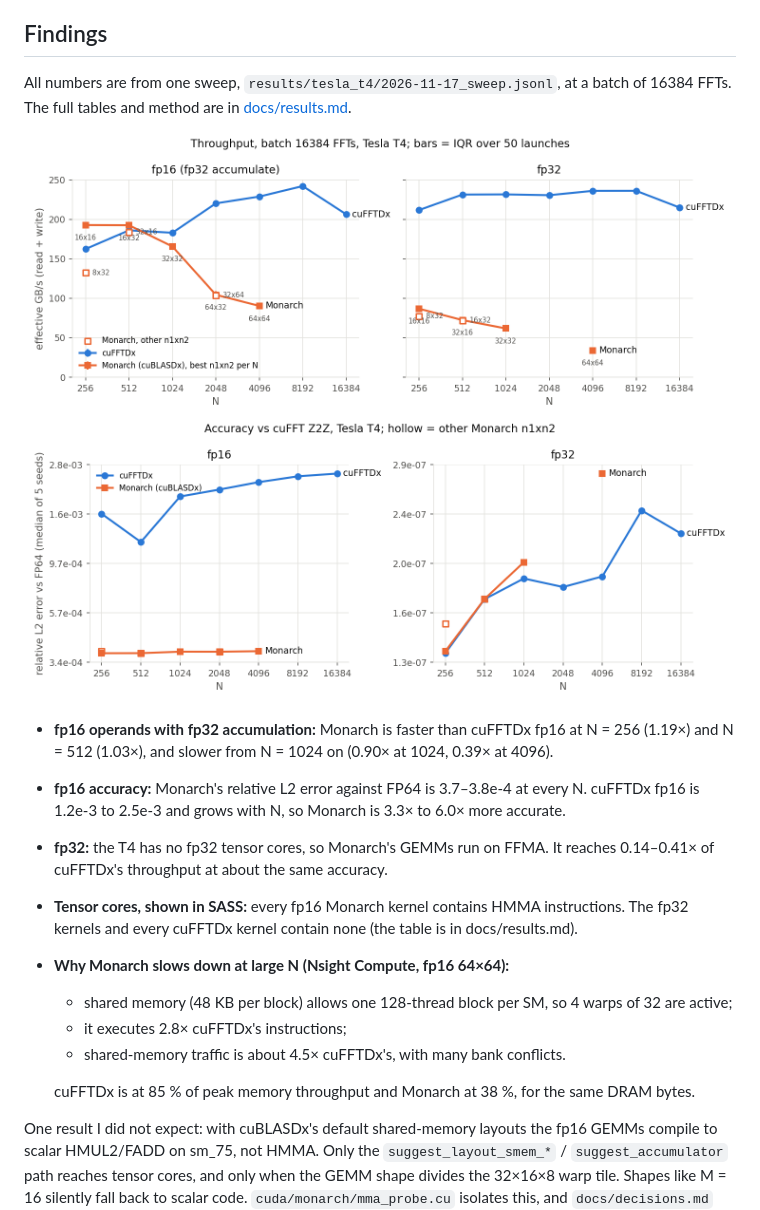
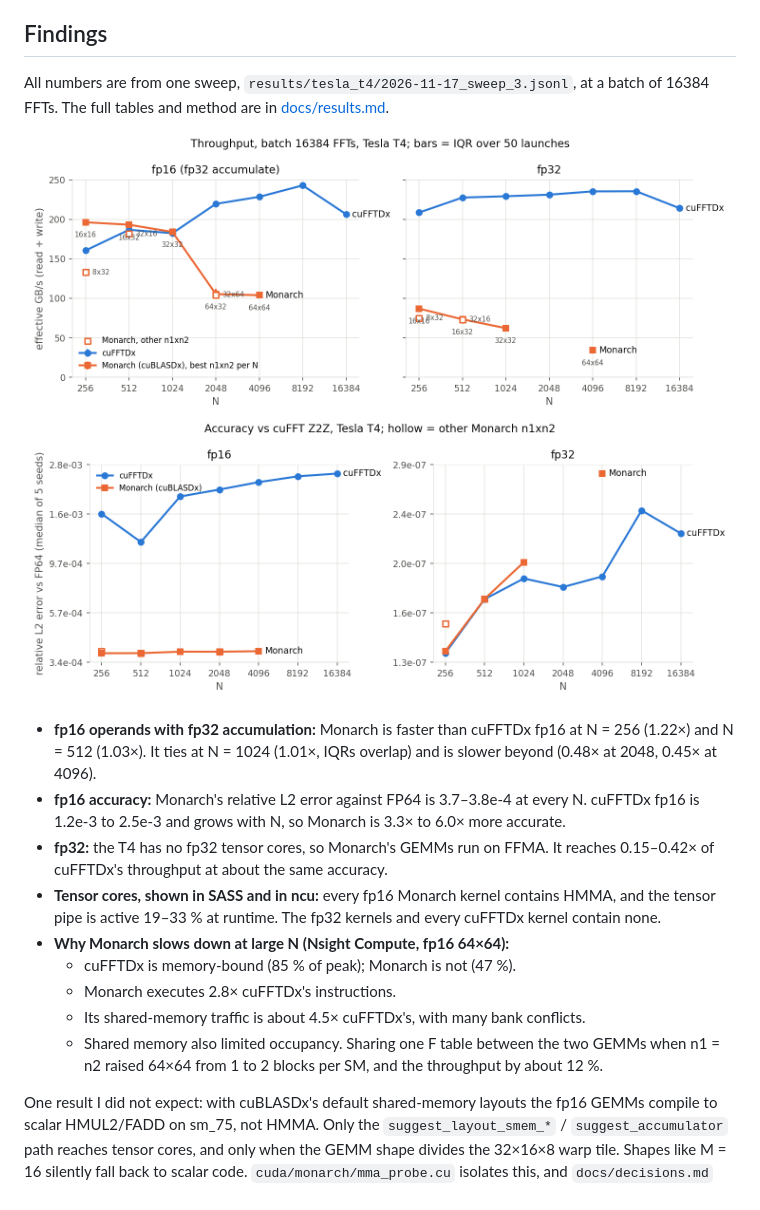
Before and after one commit to vixrino/monarch-fft-mathdx, a Markdown page: README.md, the part around the change. Rendered like a GitHub page; pictures changed too: docs/figures/tesla_t4/throughput_vs_n.png.

Commit message:
add shared-f sweep and profiles, update results
Co-Authored-By: Claude Opus 5.5 <noreply@anthropic.com>

```diff
--- a/README.md
+++ b/README.md
@@ -10,31 +10,30 @@ I measured this on one GPU, a Tesla T4 (sm_75), with MathDx 26.10
 
 ## Findings
 
-All numbers are from one sweep, `results/tesla_t4/2026-11-17_sweep.jsonl`, at a batch of 16384 FFTs.
+All numbers are from one sweep, `results/tesla_t4/2026-11-17_sweep_3.jsonl`, at a batch of 16384 FFTs.
 The full tables and method are in [docs/results.md](docs/results.md).
 
 ![throughput vs N](docs/figures/tesla_t4/throughput_vs_n.png)
 ![relative error vs N](docs/figures/tesla_t4/error_vs_n.png)
 
 - **fp16 operands with fp32 accumulation:** Monarch is faster than cuFFTDx fp16
-  at N = 256 (1.19×) and N = 512 (1.03×), and slower from N = 1024 on
-  (0.90× at 1024, 0.39× at 4096).
+  at N = 256 (1.22×) and N = 512 (1.03×). It ties at N = 1024 (1.01×, IQRs
+  overlap) and is slower beyond (0.48× at 2048, 0.45× at 4096).
 - **fp16 accuracy:** Monarch's relative L2 error against FP64 is 3.7–3.8e-4 at
   every N. cuFFTDx fp16 is 1.2e-3 to 2.5e-3 and grows with N, so Monarch is
   3.3× to 6.0× more accurate.
 - **fp32:** the T4 has no fp32 tensor cores, so Monarch's GEMMs run on FFMA. It
-  reaches 0.14–0.41× of cuFFTDx's throughput at about the same accuracy.
-- **Tensor cores, shown in SASS:** every fp16 Monarch kernel contains HMMA
-  instructions. The fp32 kernels and every cuFFTDx kernel contain none (the
-  table is in docs/results.md).
+  reaches 0.15–0.42× of cuFFTDx's throughput at about the same accuracy.
+- **Tensor cores, shown in SASS and in ncu:** every fp16 Monarch kernel contains
+  HMMA, and the tensor pipe is active 19–33 % at runtime. The fp32 kernels and
+  every cuFFTDx kernel contain none.
 - **Why Monarch slows down at large N (Nsight Compute, fp16 64×64):**
-  - shared memory (48 KB per block) allows one 128-thread block per SM, so
-    4 warps of 32 are active;
-  - it executes 2.8× cuFFTDx's instructions;
-  - shared-memory traffic is about 4.5× cuFFTDx's, with many bank conflicts.
-
-  cuFFTDx is at 85 % of peak memory throughput and Monarch at 38 %, for the
-  same DRAM bytes.
+  - cuFFTDx is memory-bound (85 % of peak); Monarch is not (47 %).
+  - Monarch executes 2.8× cuFFTDx's instructions.
+  - Its shared-memory traffic is about 4.5× cuFFTDx's, with many bank conflicts.
+  - Shared memory also limited occupancy. Sharing one F table between the two
+    GEMMs when n1 = n2 raised 64×64 from 1 to 2 blocks per SM, and the
+    throughput by about 12 %.
 
 One result I did not expect: with cuBLASDx's default shared-memory layouts the
 fp16 GEMMs compile to scalar HMUL2/FADD on sm_75, not HMMA. Only the
```
Also changed, not shown: docs/decisions.md (+18 -0 lines), docs/results.md (+125 -117 lines), docs/figures/tesla_t4/speed_vs_accuracy.png, 5 other files.
